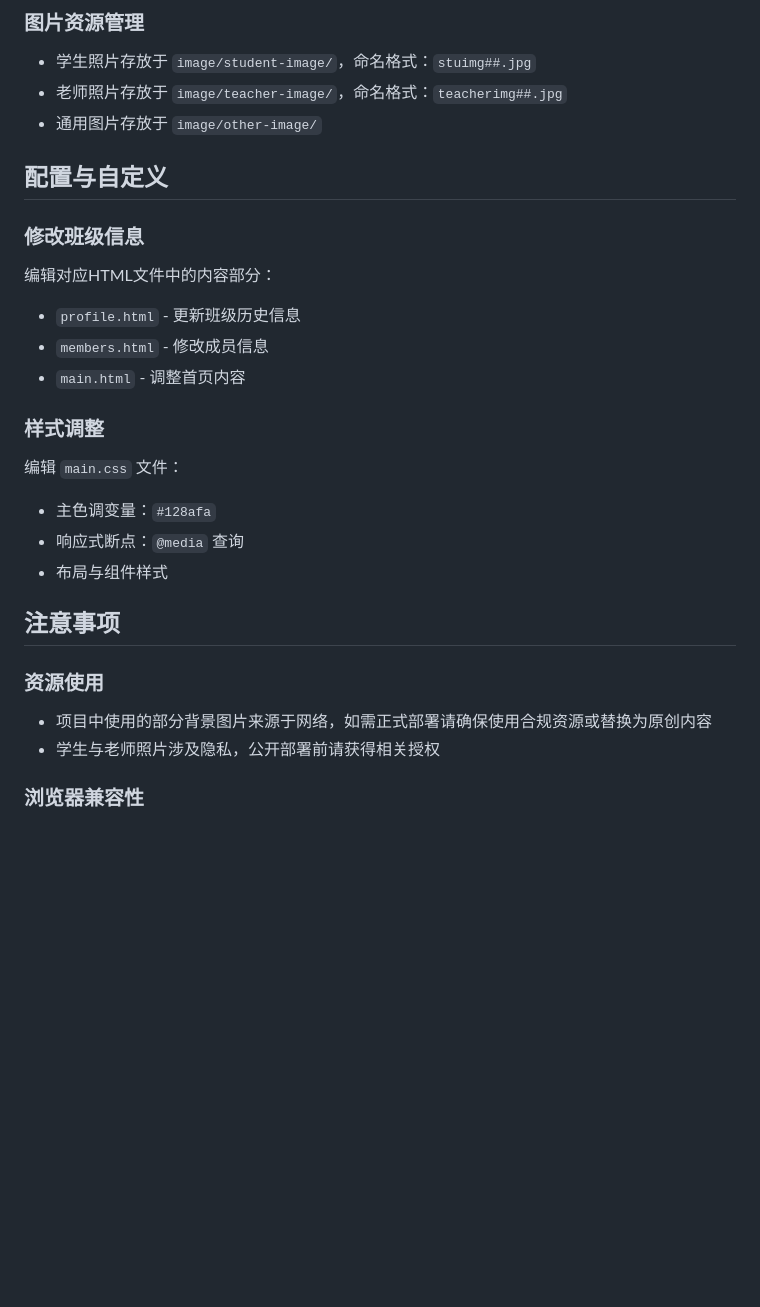
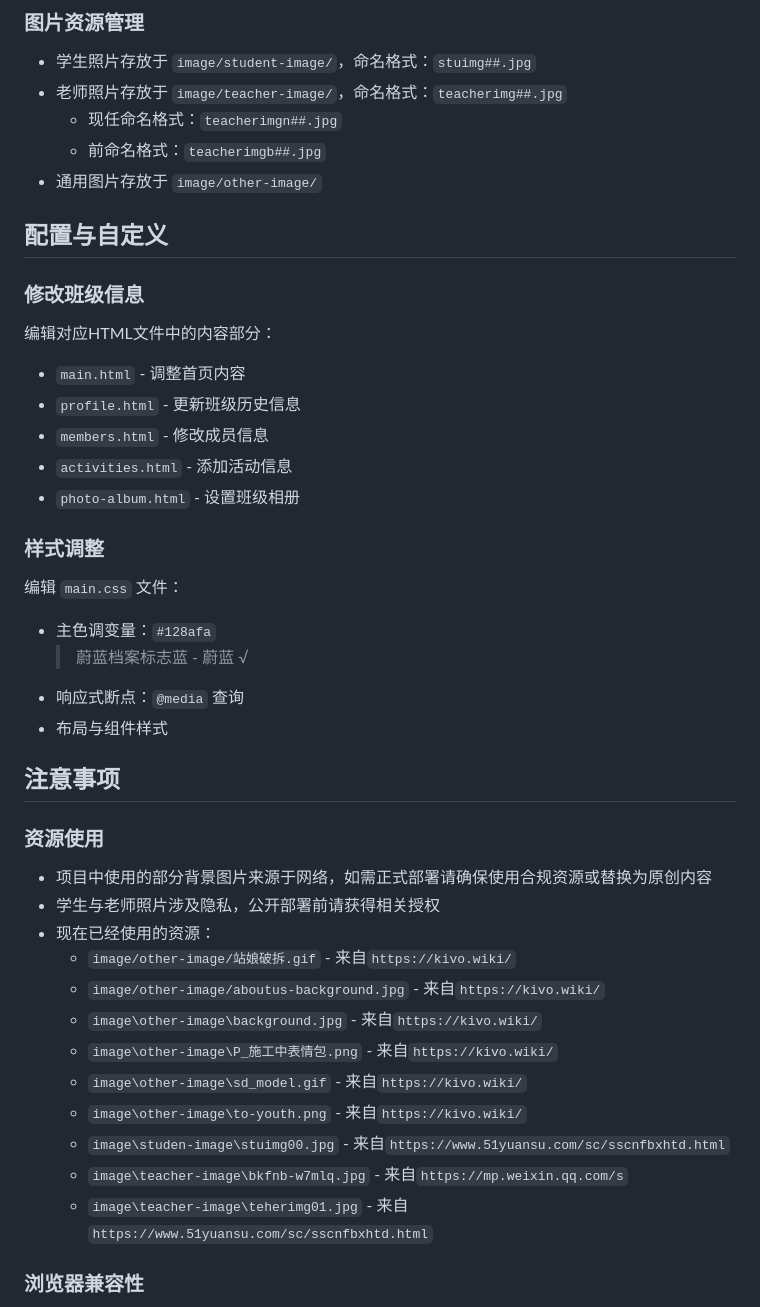
Before and after one commit to WuTongqi01/-DM-CBT1-2023-_Class_Website, a Markdown page: README.zh-CN.md, the part around one of its changes. Rendered like a GitHub page; blank space fills up the shorter version.

```diff
--- a/README.zh-CN.md
+++ b/README.zh-CN.md
@@ -86,19 +88,24 @@
 ### 图片资源管理
 - 学生照片存放于 `image/student-image/`，命名格式：`stuimg##.jpg`
 - 老师照片存放于 `image/teacher-image/`，命名格式：`teacherimg##.jpg`
+  - 现任命名格式：`teacherimgn##.jpg`
+  - 前命名格式：`teacherimgb##.jpg`
 - 通用图片存放于 `image/other-image/`
 
 ## 配置与自定义
 
 ### 修改班级信息
 编辑对应HTML文件中的内容部分：
+- `main.html` - 调整首页内容
 - `profile.html` - 更新班级历史信息
 - `members.html` - 修改成员信息
-- `main.html` - 调整首页内容
+- `activities.html` - 添加活动信息
+- `photo-album.html` - 设置班级相册
 
 ### 样式调整
 编辑 `main.css` 文件：
 - 主色调变量：`#128afa`
+  > 蔚蓝档案标志蓝 - 蔚蓝 √
 - 响应式断点：`@media` 查询
 - 布局与组件样式
 
@@ -107,6 +114,16 @@
 ### 资源使用
 - 项目中使用的部分背景图片来源于网络，如需正式部署请确保使用合规资源或替换为原创内容
 - 学生与老师照片涉及隐私，公开部署前请获得相关授权
+- 现在已经使用的资源：
+  - `image/other-image/站娘破拆.gif` - 来自`https://kivo.wiki/`
+  - `image/other-image/aboutus-background.jpg` - 来自`https://kivo.wiki/`
+  - `image\other-image\background.jpg` - 来自`https://kivo.wiki/`
+  - `image\other-image\P_施工中表情包.png` - 来自`https://kivo.wiki/`
+  - `image\other-image\sd_model.gif` - 来自`https://kivo.wiki/`
+  - `image\other-image\to-youth.png` - 来自`https://kivo.wiki/`
+  - `image\studen-image\stuimg00.jpg` - 来自`https://www.51yuansu.com/sc/sscnfbxhtd.html`
+  - `image\teacher-image\bkfnb-w7mlq.jpg` - 来自`https://mp.weixin.qq.com/s`
+  - `image\teacher-image\teherimg01.jpg` - 来自`https://www.51yuansu.com/sc/sscnfbxhtd.html`
 
 ### 浏览器兼容性
 - 支持现代浏览器（Chrome 60+、Firefox 55+、Safari 11+、Edge 79+）
```
Also changed, not shown: other parts of README.zh-CN.md (+19 -17 lines).
